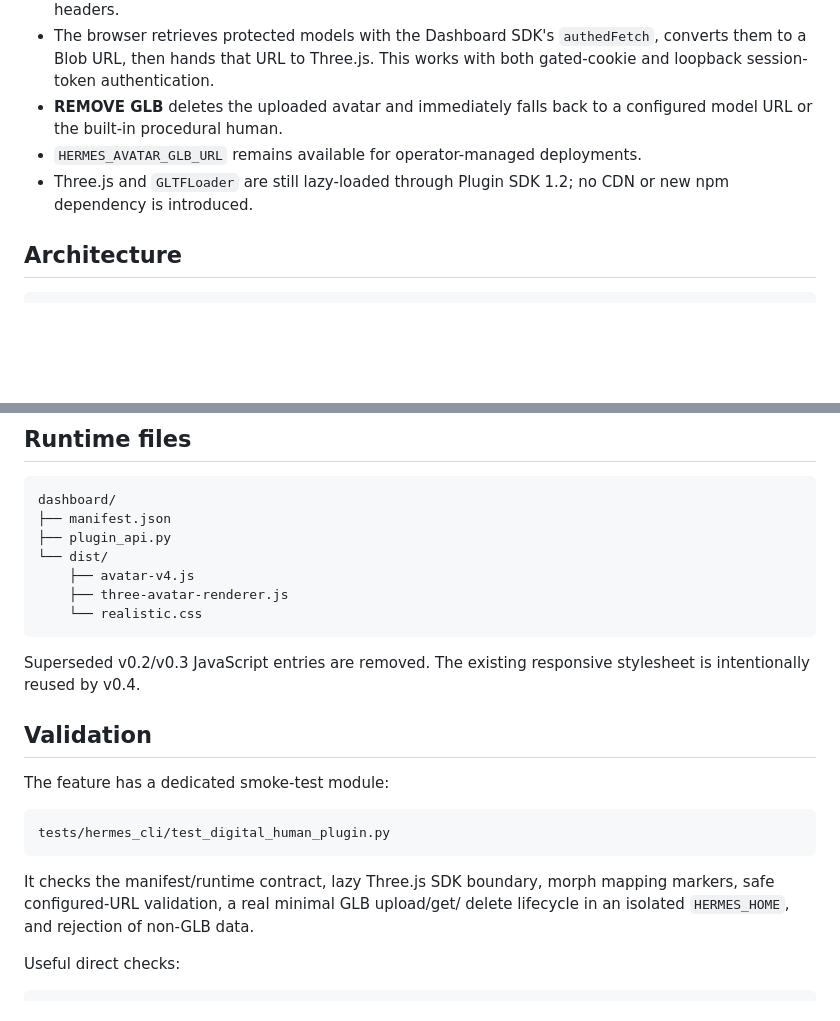
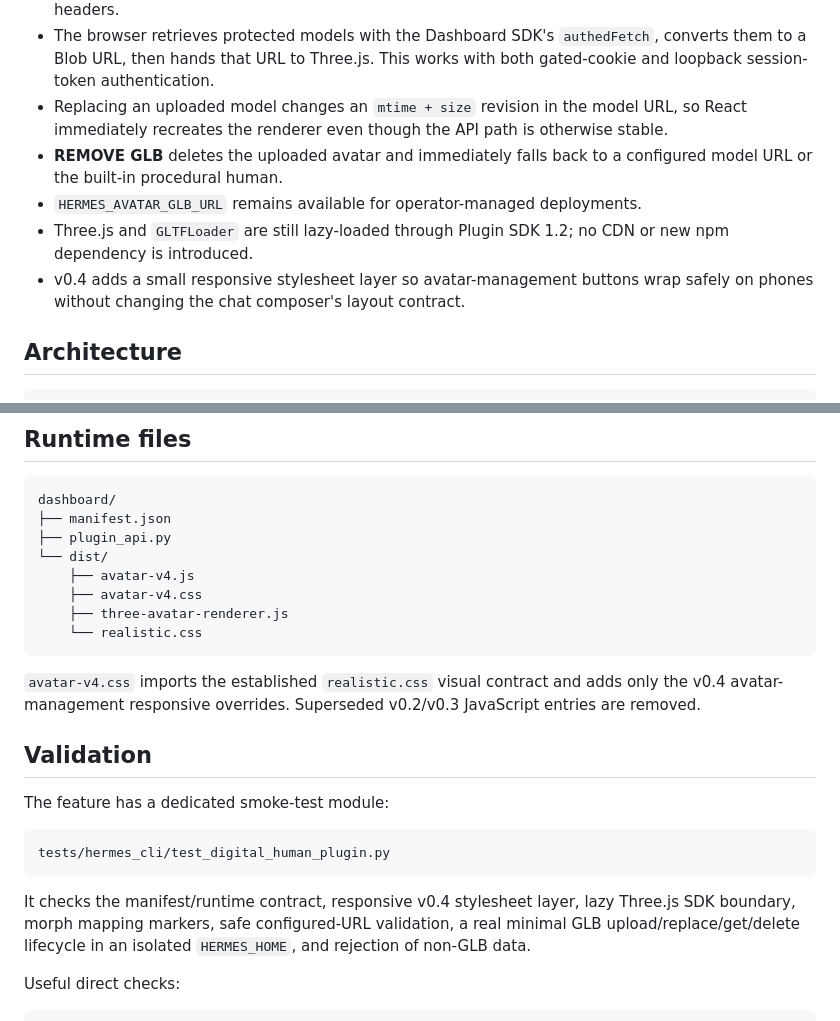
Before and after one commit to MoatasimFaroog1111/hermos, a Markdown page: plugins/hermes-avatar/README.md, 2 parts joined by grey strips. GitHub-like rendering; blank space fills up the shorter version.

Commit message:
Document v0.4 responsive styles and GLB refresh revisions

````diff
--- a/plugins/hermes-avatar/README.md
+++ b/plugins/hermes-avatar/README.md
@@ -19,11 +19,16 @@ Digital Human v0.4 makes real GLB characters usable directly from the dashboard:
 - The browser retrieves protected models with the Dashboard SDK's
   `authedFetch`, converts them to a Blob URL, then hands that URL to Three.js.
   This works with both gated-cookie and loopback session-token authentication.
+- Replacing an uploaded model changes an `mtime + size` revision in the model
+  URL, so React immediately recreates the renderer even though the API path is
+  otherwise stable.
 - **REMOVE GLB** deletes the uploaded avatar and immediately falls back to a
   configured model URL or the built-in procedural human.
 - `HERMES_AVATAR_GLB_URL` remains available for operator-managed deployments.
 - Three.js and `GLTFLoader` are still lazy-loaded through Plugin SDK 1.2; no CDN
   or new npm dependency is introduced.
+- v0.4 adds a small responsive stylesheet layer so avatar-management buttons
+  wrap safely on phones without changing the chat composer's layout contract.
 
 ## Architecture
 
@@ -161,12 +166,14 @@ dashboard/
 ├── plugin_api.py
 └── dist/
     ├── avatar-v4.js
+    ├── avatar-v4.css
     ├── three-avatar-renderer.js
     └── realistic.css
 ```
 
-Superseded v0.2/v0.3 JavaScript entries are removed. The existing responsive
-stylesheet is intentionally reused by v0.4.
+`avatar-v4.css` imports the established `realistic.css` visual contract and
+adds only the v0.4 avatar-management responsive overrides. Superseded v0.2/v0.3
+JavaScript entries are removed.
 
 ## Validation
 
@@ -176,9 +183,10 @@ The feature has a dedicated smoke-test module:
 tests/hermes_cli/test_digital_human_plugin.py
 ```
 
-It checks the manifest/runtime contract, lazy Three.js SDK boundary, morph
-mapping markers, safe configured-URL validation, a real minimal GLB upload/get/
-delete lifecycle in an isolated `HERMES_HOME`, and rejection of non-GLB data.
+It checks the manifest/runtime contract, responsive v0.4 stylesheet layer,
+lazy Three.js SDK boundary, morph mapping markers, safe configured-URL
+validation, a real minimal GLB upload/replace/get/delete lifecycle in an
+isolated `HERMES_HOME`, and rejection of non-GLB data.
 
 Useful direct checks:
 
````
